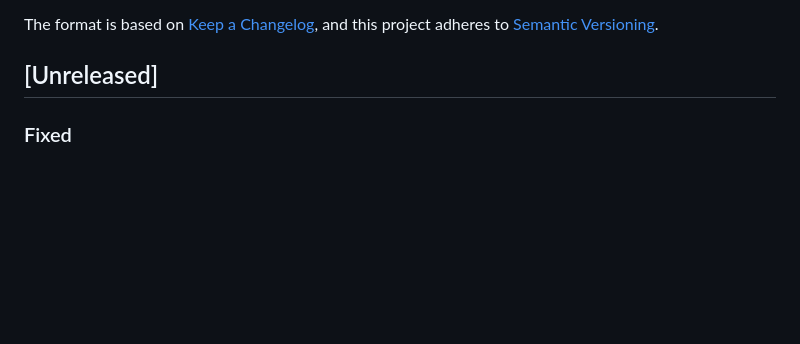
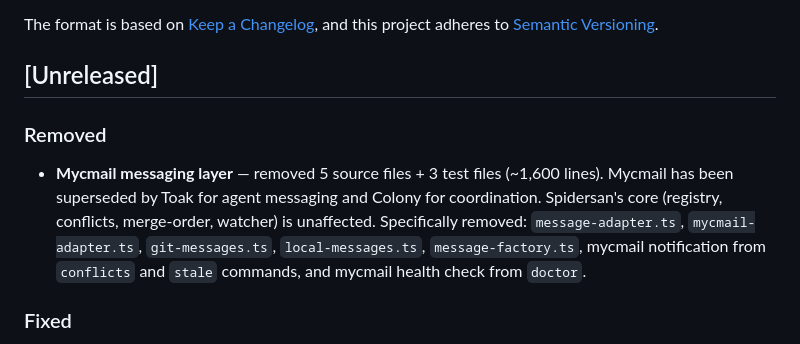
Before and after one commit to treebird7/spidersan-oss, a Markdown page: CHANGELOG.md, the part around the change. Rendered like a GitHub page; blank space fills up the shorter version.

Commit message:
docs: changelog — mycmail removal under [Unreleased]
Co-authored-by: Copilot <223556219+Copilot@users.noreply.github.com>

```diff
--- a/CHANGELOG.md
+++ b/CHANGELOG.md
@@ -6,6 +6,9 @@ The format is based on [Keep a Changelog](https://keepachangelog.com/en/1.1.0/),
 and this project adheres to [Semantic Versioning](https://semver.org/spec/v2.0.0.html).
 
 ## [Unreleased]
+
+### Removed
+- **Mycmail messaging layer** — removed 5 source files + 3 test files (~1,600 lines). Mycmail has been superseded by Toak for agent messaging and Colony for coordination. Spidersan's core (registry, conflicts, merge-order, watcher) is unaffected. Specifically removed: `message-adapter.ts`, `mycmail-adapter.ts`, `git-messages.ts`, `local-messages.ts`, `message-factory.ts`, mycmail notification from `conflicts` and `stale` commands, and mycmail health check from `doctor`.
 
 ### Fixed
 - **RLS: spider_registries write policies now apply to anon+authenticated** — `CREATE POLICY` with no `TO` clause silently defaults to `service_role` in PostgreSQL; INSERT/UPDATE/DELETE policies dropped and recreated with explicit `TO anon, authenticated`. `registry-sync --push` was blocked by `42501` for all non-service-role clients. Both migration files (`20260219_spider_registries.sql`, `PASTE_THIS.sql`) patched with explicit role grants.
```
